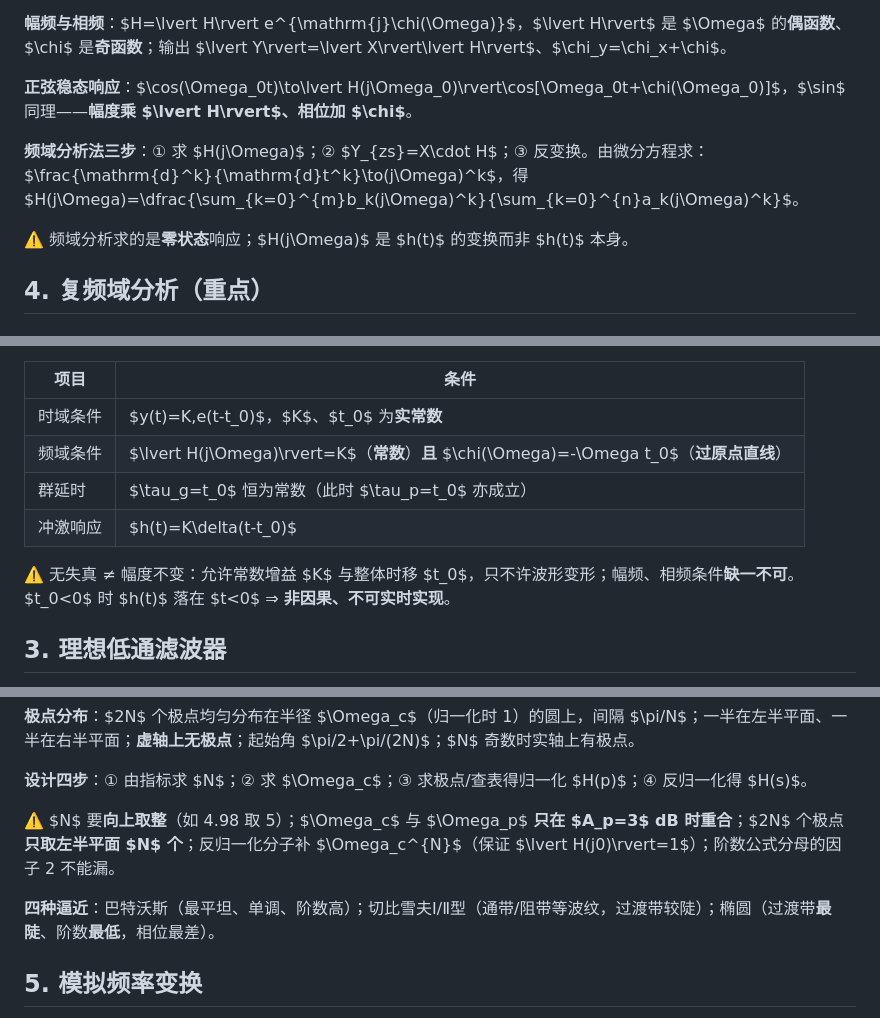
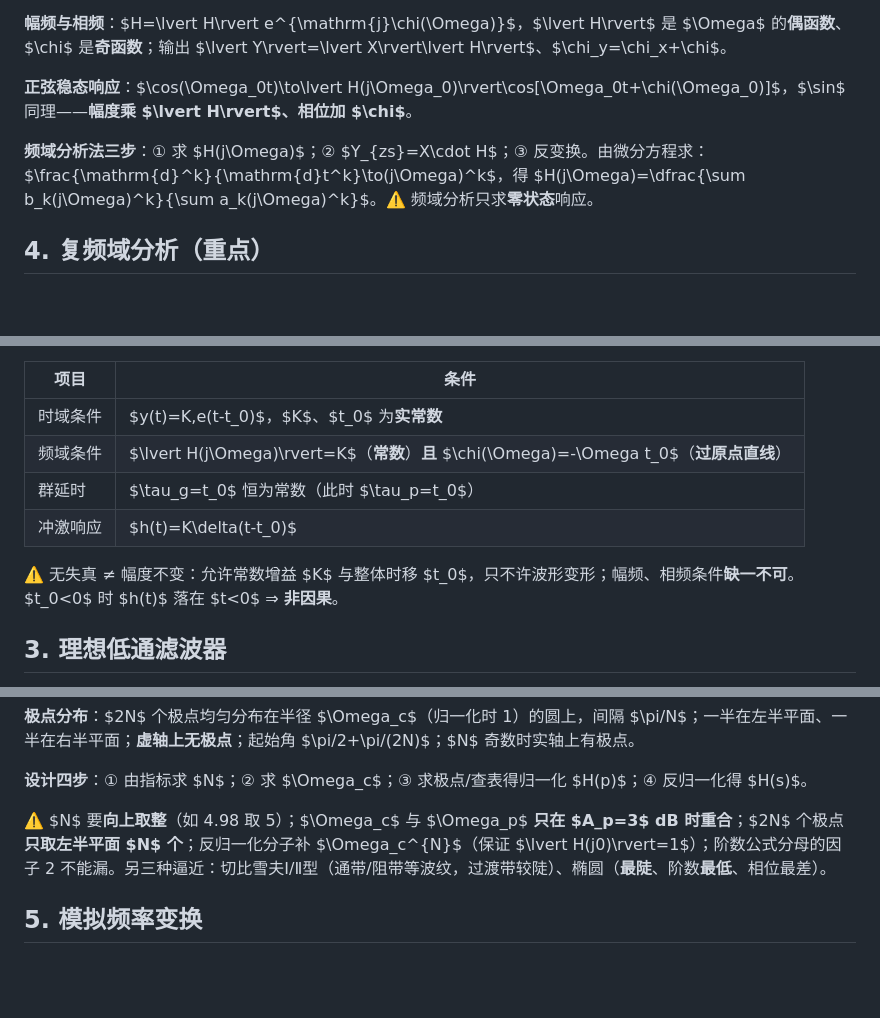
Before and after one commit to Albert-Guterres-Pluto/bupt-signal-notes, a Markdown page: cram-sheet.md, 3 parts joined by grey strips. GitHub-like rendering; blank space fills up the shorter version.

```diff
--- a/cram-sheet.md
+++ b/cram-sheet.md
@@ -832,9 +831,7 @@ $$H(j\Omega)=\int_{-\infty}^{+\infty}h(t)e^{-\mathrm{j}\Omega t}\,\mathrm{d}t=\m
 
 **正弦稳态响应**：$\cos(\Omega_0t)\to\lvert H(j\Omega_0)\rvert\cos[\Omega_0t+\chi(\Omega_0)]$，$\sin$ 同理——**幅度乘 $\lvert H\rvert$、相位加 $\chi$**。
 
-**频域分析法三步**：① 求 $H(j\Omega)$；② $Y_{zs}=X\cdot H$；③ 反变换。由微分方程求：$\frac{\mathrm{d}^k}{\mathrm{d}t^k}\to(j\Omega)^k$，得 $H(j\Omega)=\dfrac{\sum_{k=0}^{m}b_k(j\Omega)^k}{\sum_{k=0}^{n}a_k(j\Omega)^k}$。
-
-⚠️ 频域分析求的是**零状态**响应；$H(j\Omega)$ 是 $h(t)$ 的变换而非 $h(t)$ 本身。
+**频域分析法三步**：① 求 $H(j\Omega)$；② $Y_{zs}=X\cdot H$；③ 反变换。由微分方程求：$\frac{\mathrm{d}^k}{\mathrm{d}t^k}\to(j\Omega)^k$，得 $H(j\Omega)=\dfrac{\sum b_k(j\Omega)^k}{\sum a_k(j\Omega)^k}$。⚠️ 频域分析只求**零状态**响应。
 
 ## 4. 复频域分析（重点）
 
@@ -931,10 +928,10 @@ $\Delta$ 称**特征式**：单环路增益之和取负、两两不接触环路
 |---|---|
 | 时域条件 | $y(t)=K\,e(t-t_0)$，$K$、$t_0$ 为**实常数** |
 | 频域条件 | $\lvert H(j\Omega)\rvert=K$（**常数**）**且** $\chi(\Omega)=-\Omega t_0$（**过原点直线**） |
-| 群延时 | $\tau_g=t_0$ 恒为常数（此时 $\tau_p=t_0$ 亦成立） |
+| 群延时 | $\tau_g=t_0$ 恒为常数（此时 $\tau_p=t_0$） |
 | 冲激响应 | $h(t)=K\delta(t-t_0)$ |
 
-⚠️ 无失真 ≠ 幅度不变：允许常数增益 $K$ 与整体时移 $t_0$，只不许波形变形；幅频、相频条件**缺一不可**。$t_0<0$ 时 $h(t)$ 落在 $t<0$ ⇒ **非因果、不可实时实现**。
+⚠️ 无失真 ≠ 幅度不变：允许常数增益 $K$ 与整体时移 $t_0$，只不许波形变形；幅频、相频条件**缺一不可**。$t_0<0$ 时 $h(t)$ 落在 $t<0$ ⇒ **非因果**。
 
 ## 3. 理想低通滤波器
 
@@ -969,9 +966,7 @@ $\mathrm{Si}(y)$：$\mathrm{Si}(0)=0$、奇函数、$y=\pm\pi$ 处取极值；
 
 **设计四步**：① 由指标求 $N$；② 求 $\Omega_c$；③ 求极点/查表得归一化 $H(p)$；④ 反归一化得 $H(s)$。
 
-⚠️ $N$ 要**向上取整**（如 4.98 取 5）；$\Omega_c$ 与 $\Omega_p$ **只在 $A_p=3$ dB 时重合**；$2N$ 个极点**只取左半平面 $N$ 个**；反归一化分子补 $\Omega_c^{N}$（保证 $\lvert H(j0)\rvert=1$）；阶数公式分母的因子 2 不能漏。
-
-**四种逼近**：巴特沃斯（最平坦、单调、阶数高）；切比雪夫Ⅰ/Ⅱ型（通带/阻带等波纹，过渡带较陡）；椭圆（过渡带**最陡**、阶数**最低**，相位最差）。
+⚠️ $N$ 要**向上取整**（如 4.98 取 5）；$\Omega_c$ 与 $\Omega_p$ **只在 $A_p=3$ dB 时重合**；$2N$ 个极点**只取左半平面 $N$ 个**；反归一化分子补 $\Omega_c^{N}$（保证 $\lvert H(j0)\rvert=1$）；阶数公式分母的因子 2 不能漏。另三种逼近：切比雪夫Ⅰ/Ⅱ型（通带/阻带等波纹，过渡带较陡）、椭圆（**最陡**、阶数**最低**、相位最差）。
 
 ## 5. 模拟频率变换
 
```
Also changed, not shown: other parts of cram-sheet.md (+13 -14 lines), cram/03-04-系统与滤波器速记.md (+17 -22 lines).
